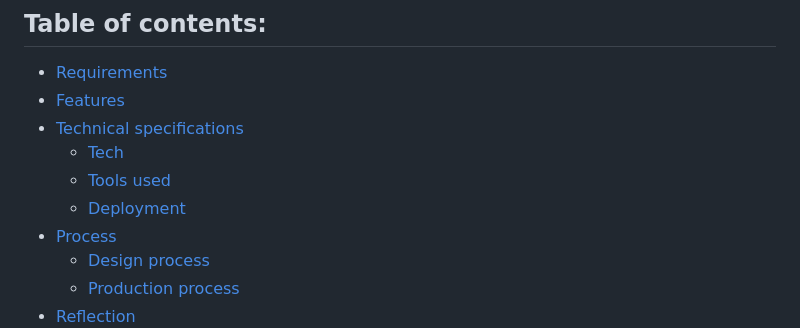
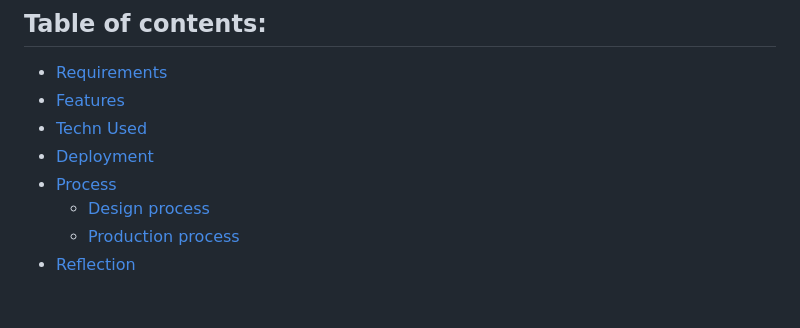
Before and after one commit to IngridOrnum/semester-project-2023, a Markdown page: README.md, the part around the change. Rendered like a GitHub page; blank space fills up the shorter version.

```diff
--- a/README.md
+++ b/README.md
@@ -9,10 +9,8 @@ This project was the first semester project while studying front-end development
 ## Table of contents:
 - [Requirements](#requirements)
 - [Features](#features)
-- [Technical specifications](#technical-specifications)
-  - [Tech](#tech)
-  - [Tools used](#tools-used)
-  - [Deployment](#deployment)
+- [Techn Used](#technical-specifications)
+- [Deployment](#deployment)
 - [Process](#process)
   - [Design process](#design-process)
   - [Production process](#production-process)
```
